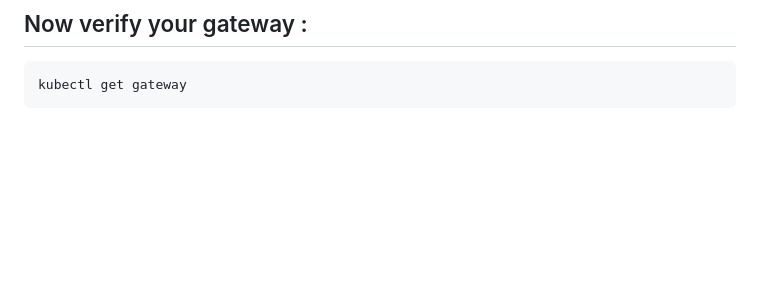
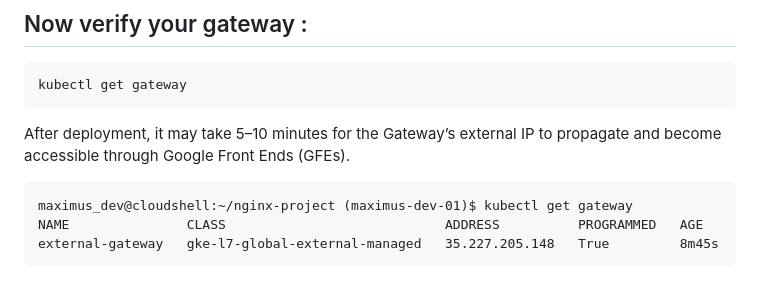
Before and after one commit to maximus514/kubernetes-deployments, a Markdown page: GlobalGKEGateway.md, the part around the change. GitHub-like rendering; blank space fills up the shorter version.

Commit message:
Update GlobalGKEGateway.md with IP propagation note
Added note about IP propagation time for Gateway.

````diff
--- a/GlobalGKEGateway.md
+++ b/GlobalGKEGateway.md
@@ -187,3 +187,9 @@ spec:
 ```kubectl
 kubectl get gateway
 ```
+After deployment, it may take 5–10 minutes for the Gateway’s external IP to propagate and become accessible through Google Front Ends (GFEs).
+```
+maximus_dev@cloudshell:~/nginx-project (maximus-dev-01)$ kubectl get gateway
+NAME               CLASS                            ADDRESS          PROGRAMMED   AGE
+external-gateway   gke-l7-global-external-managed   35.227.205.148   True         8m45s
+```
````
